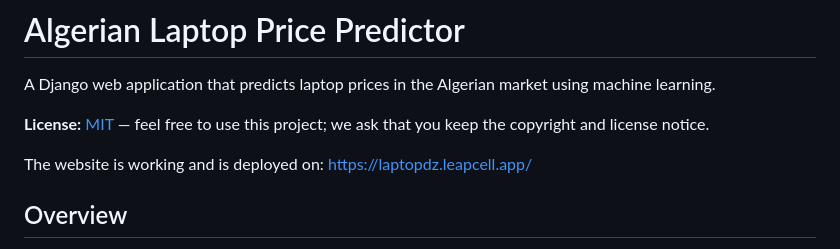
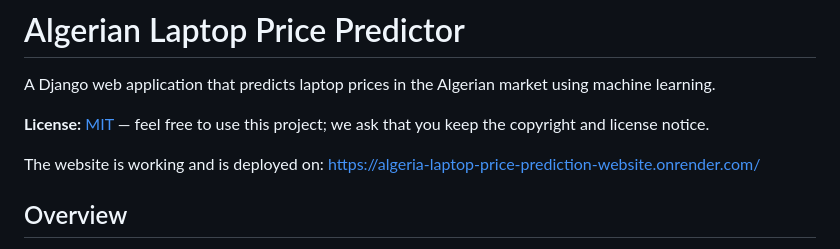
Before and after one commit to abdelhak-k/Algeria-laptop-price-prediction-website, a Markdown page: README.md, the part around the change. Drawn GitHub-style.

Commit message:
Change deployed website URL in README
Updated the deployment URL for the website.

```diff
--- a/README.md
+++ b/README.md
@@ -4,7 +4,7 @@ A Django web application that predicts laptop prices in the Algerian market usin
 
 **License:** [MIT](LICENSE) — feel free to use this project; we ask that you keep the copyright and license notice.
 
-The website is working and is deployed on: https://laptopdz.leapcell.app/
+The website is working and is deployed on: https://algeria-laptop-price-prediction-website.onrender.com/
 ## Overview
 
 This project uses a trained Linear Regression model to predict laptop prices based on specifications like brand, series, CPU, GPU, RAM, storage, and condition. The model achieves 88.1% accuracy (R² score) with a Mean Absolute Error of 19,316 DZD.
```
